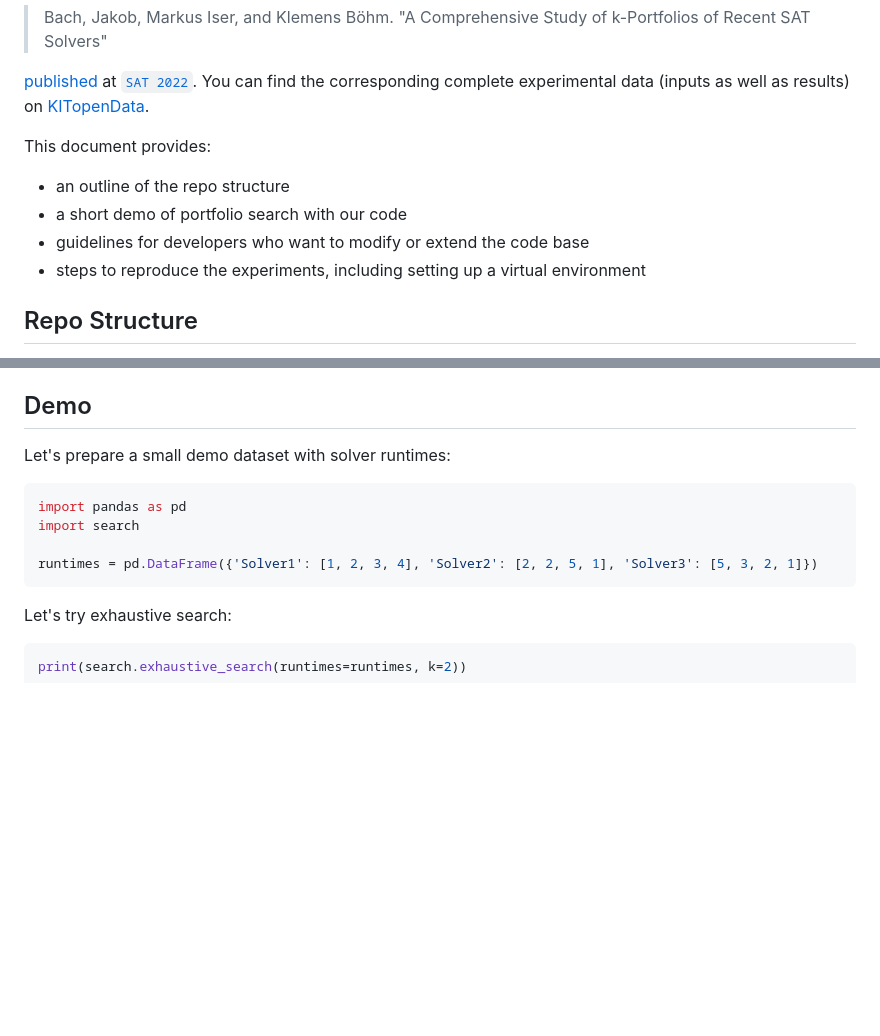
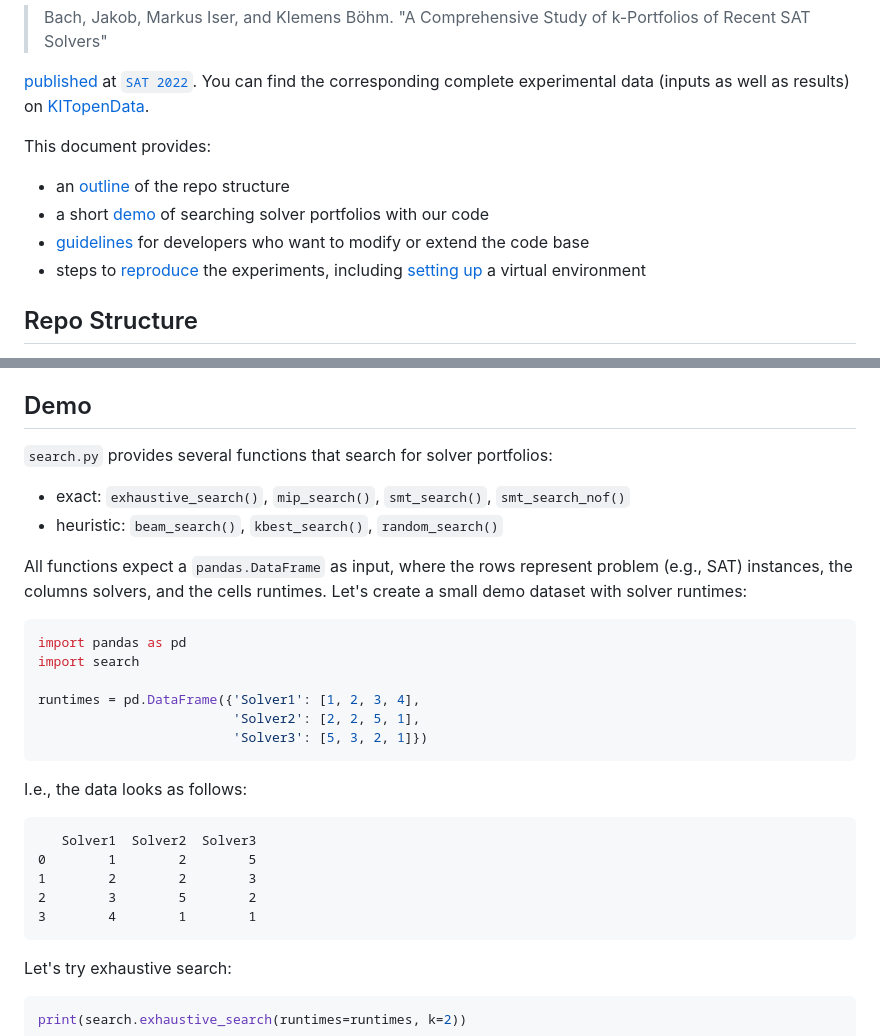
Before and after one commit to Jakob-Bach/Small-Portfolios, a Markdown page: README.md, 2 parts joined by grey strips. Drawn GitHub-style; blank space fills up the shorter version.

Commit message:
Link subsections in README and extend demo

````diff
--- a/README.md
+++ b/README.md
@@ -9,10 +9,10 @@ You can find the corresponding complete experimental data (inputs as well as res
 
 This document provides:
 
-- an outline of the repo structure
-- a short demo of portfolio search with our code
-- guidelines for developers who want to modify or extend the code base
-- steps to reproduce the experiments, including setting up a virtual environment
+- an [outline](#repo-structure) of the repo structure
+- a short [demo](#demo) of searching solver portfolios with our code
+- [guidelines](#development) for developers who want to modify or extend the code base
+- steps to [reproduce](#reproducing-the-experiments) the experiments, including [setting up](#setup) a virtual environment
 
 ## Repo Structure
 
@@ -36,13 +36,31 @@ The code files are:
 
 ## Demo
 
-Let's prepare a small demo dataset with solver runtimes:
+`search.py` provides several functions that search for solver portfolios:
+
+- exact: `exhaustive_search()`, `mip_search()`, `smt_search()`, `smt_search_nof()`
+- heuristic: `beam_search()`, `kbest_search()`, `random_search()`
+
+All functions expect a `pandas.DataFrame` as input, where the rows represent problem (e.g., SAT) instances, the columns solvers, and the cells runtimes.
+Let's create a small demo dataset with solver runtimes:
 
 ```python
 import pandas as pd
 import search
 
-runtimes = pd.DataFrame({'Solver1': [1, 2, 3, 4], 'Solver2': [2, 2, 5, 1], 'Solver3': [5, 3, 2, 1]})
+runtimes = pd.DataFrame({'Solver1': [1, 2, 3, 4],
+                         'Solver2': [2, 2, 5, 1],
+                         'Solver3': [5, 3, 2, 1]})
+```
+
+I.e., the data looks as follows:
+
+```
+   Solver1  Solver2  Solver3
+0        1        2        5
+1        2        2        3
+2        3        5        2
+3        4        1        1
 ```
 
 Let's try exhaustive search:
````
